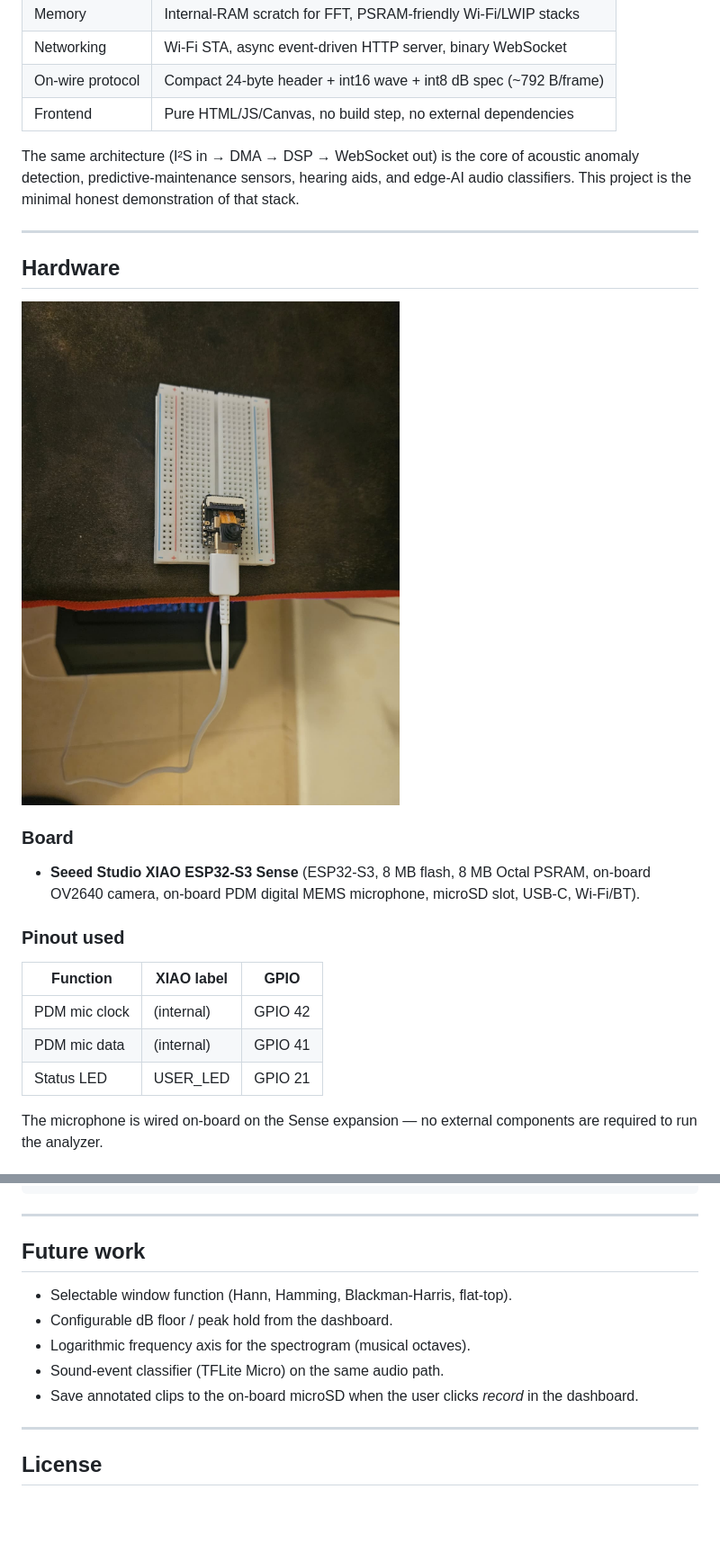
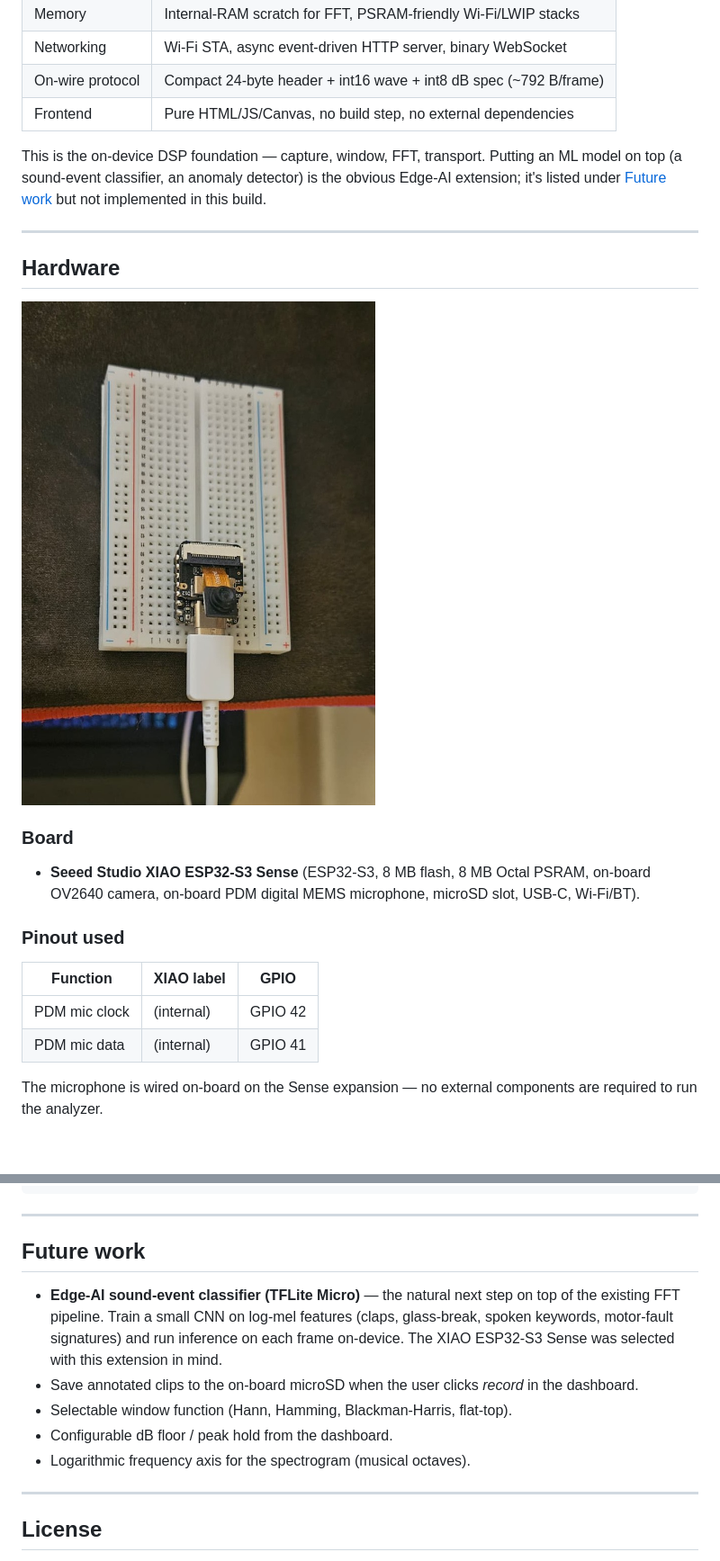
Before and after one commit to clutchitggs/ESP32_EdgeAI, a Markdown page: README.md, 2 parts joined by grey strips. Shown at 90% size. Drawn GitHub-style; pictures changed too: docs/hardware.jpg; blank space fills up the shorter version.

Commit message:
Tighten README and surface the Edge-AI extension as the lead future-work item
Three cleanups:
- Drop the marketing-stretch line claiming the architecture is "the
  core of" hearing aids / anomaly detection / etc. The project is an
  on-device DSP foundation; the natural Edge-AI extension is sketched
  in Future Work but not built.
- Drop the unused Status LED / USER_LED / GPIO 21 row from the pinout
  table — leftover from a previous direction; current firmware never
  uses that pin.
- Promote the TFLite Micro sound-event classifier to the top of Future
  Work and frame it as the obvious next step that justifies the choice
  of an Edge-AI capable board (XIAO ESP32-S3 Sense).

Also tidy up the hardware-photo block — proper spacing around the
image, alt text fixed from "dashboard" to "hardware photo".

Refresh the docs/hardware.jpg to the cropped/edited version.

Co-Authored-By: Claude Opus 4.7 (1M context) <noreply@anthropic.com>

```diff
--- a/README.md
+++ b/README.md
@@ -49,10 +49,10 @@ milliseconds.
 | On-wire protocol | Compact 24-byte header + int16 wave + int8 dB spec (~792 B/frame)|
 | Frontend         | Pure HTML/JS/Canvas, no build step, no external dependencies    |
 
-The same architecture (I²S in → DMA → DSP → WebSocket out) is the core of
-acoustic anomaly detection, predictive-maintenance sensors, hearing aids,
-and edge-AI audio classifiers. This project is the minimal honest
-demonstration of that stack.
+This is the on-device DSP foundation — capture, window, FFT, transport.
+Putting an ML model on top (a sound-event classifier, an anomaly
+detector) is the obvious Edge-AI extension; it's listed under
+[Future work](#future-work) but not implemented in this build.
 
 ---
 
@@ -70,7 +72,6 @@ demonstration of that stack.
 |----------------|------------|---------|
 | PDM mic clock  | (internal) | GPIO 42 |
 | PDM mic data   | (internal) | GPIO 41 |
-| Status LED     | USER_LED   | GPIO 21 |
 
 The microphone is wired on-board on the Sense expansion — no external
 components are required to run the analyzer.
@@ -240,12 +241,16 @@ firmware/
 
 ## Future work
 
+- **Edge-AI sound-event classifier (TFLite Micro)** — the natural next
+  step on top of the existing FFT pipeline. Train a small CNN on
+  log-mel features (claps, glass-break, spoken keywords, motor-fault
+  signatures) and run inference on each frame on-device. The XIAO
+  ESP32-S3 Sense was selected with this extension in mind.
+- Save annotated clips to the on-board microSD when the user clicks
+  *record* in the dashboard.
 - Selectable window function (Hann, Hamming, Blackman-Harris, flat-top).
 - Configurable dB floor / peak hold from the dashboard.
 - Logarithmic frequency axis for the spectrogram (musical octaves).
-- Sound-event classifier (TFLite Micro) on the same audio path.
-- Save annotated clips to the on-board microSD when the user clicks
-  *record* in the dashboard.
 
 ---
 
```
Also changed, not shown: other parts of README.md (+3 -1 lines).
